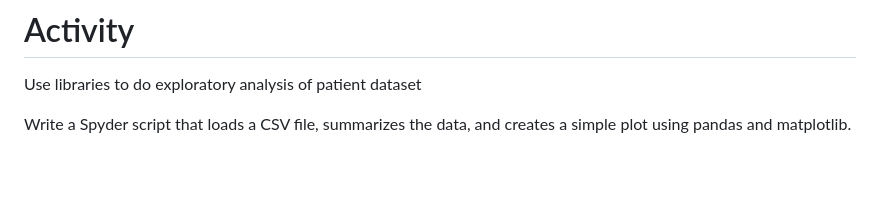
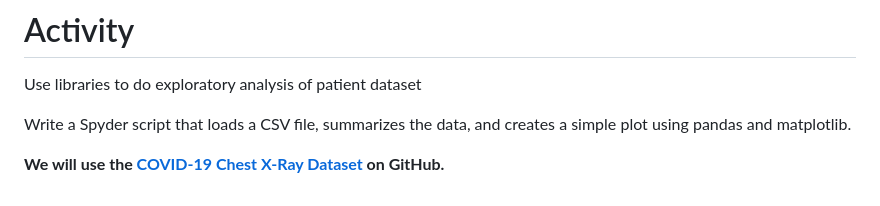
Before and after one commit to TheDeanLab/Intro-to-Python, a Markdown page: slides/pages/python-data-analysis-ecosystem.md, the part around the change. Drawn GitHub-style; blank space fills up the shorter version.

Commit message:
Add COVID link in Ecosystem

```diff
--- a/slides/pages/python-data-analysis-ecosystem.md
+++ b/slides/pages/python-data-analysis-ecosystem.md
@@ -378,3 +378,5 @@ layout : center
 Use libraries to do exploratory analysis of patient dataset
 
 Write a Spyder script that loads a CSV file, summarizes the data, and creates a simple plot using pandas and matplotlib.
+
+**We will use the [COVID-19 Chest X-Ray Dataset](https://github.com/ieee8023/covid-chestxray-dataset) on GitHub.**
```
